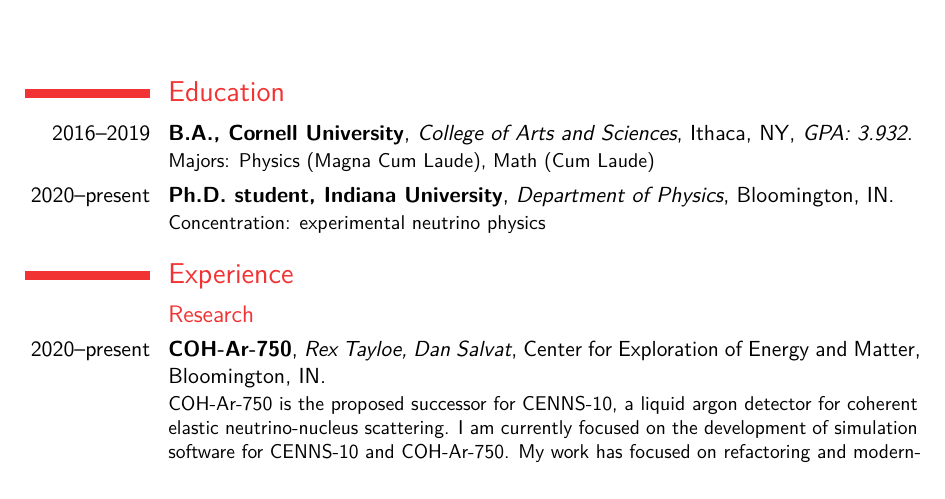
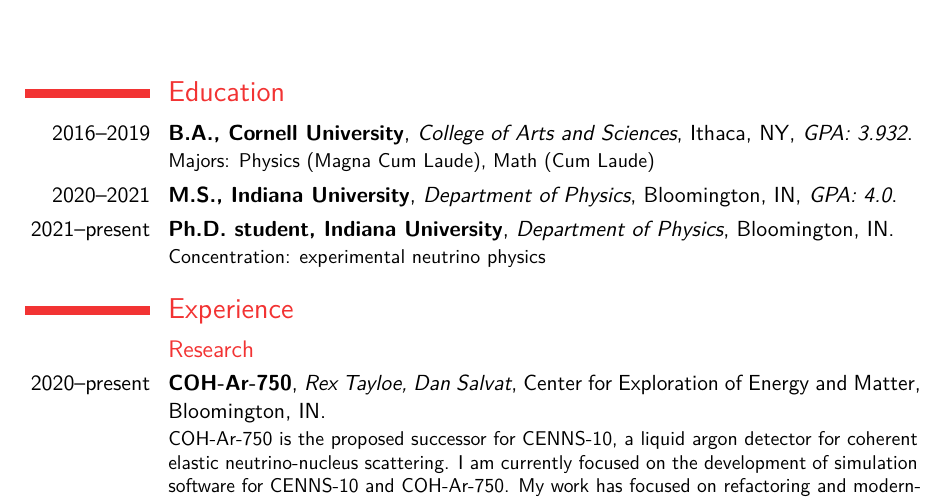
Before and after one commit to johnmastroberti/resume, a LaTeX CV (main.tex): part of page 1 of 2, cut so that both start at the same text. Compiled offline with pdfLaTeX.

Commit message:
added MS

```diff
--- a/main.tex
+++ b/main.tex
@@ -52,10 +52,8 @@
 
 \section{Education}
 \cventry{2016--2019}{B.A., Cornell University}{College of Arts and Sciences}{Ithaca, NY}{\textit{GPA: 3.932}}{Majors: Physics (Magna Cum Laude), Math (Cum Laude)}
-\cventry{2020--present}{Ph.D. student, Indiana University}{Department of Physics}{Bloomington, IN}{}{Concentration: experimental neutrino physics}
-
-%\cventry{2012--2016}{Coastal Carolina University}{Scholars Academy}{Conway, SC}{\textit{GPA: 4.000}}{}
-
+\cventry{2020--2021}{M.S., Indiana University}{Department of Physics}{Bloomington, IN}{\textit{GPA: 4.0}}{}
+\cventry{2021--present}{Ph.D. student, Indiana University}{Department of Physics}{Bloomington, IN}{}{Concentration: experimental neutrino physics}
 
 
 \section{Experience}
```
Also changed, not shown: main.pdf.
